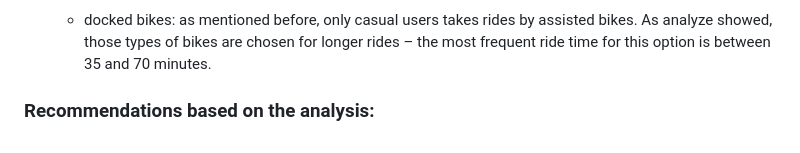
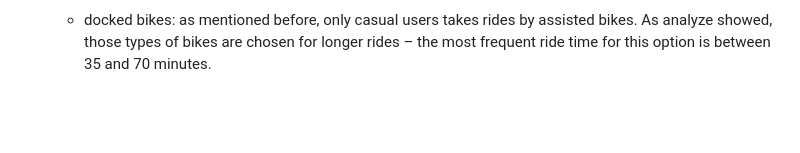
Before and after one commit to okemoto6/GDAPC, a Markdown page: index.md, the part around the change. GitHub-like rendering; blank space fills up the shorter version.

```diff
--- a/index.md
+++ b/index.md
@@ -1368,5 +1368,3 @@ In addition to plots created in R Studio (included in Analyze phase), data was v
       by assisted bikes. As analyze showed, those types of bikes are
       chosen for longer rides – the most frequent ride time for this
       option is between 35 and 70 minutes.
-
-### Recommendations based on the analysis:
```
